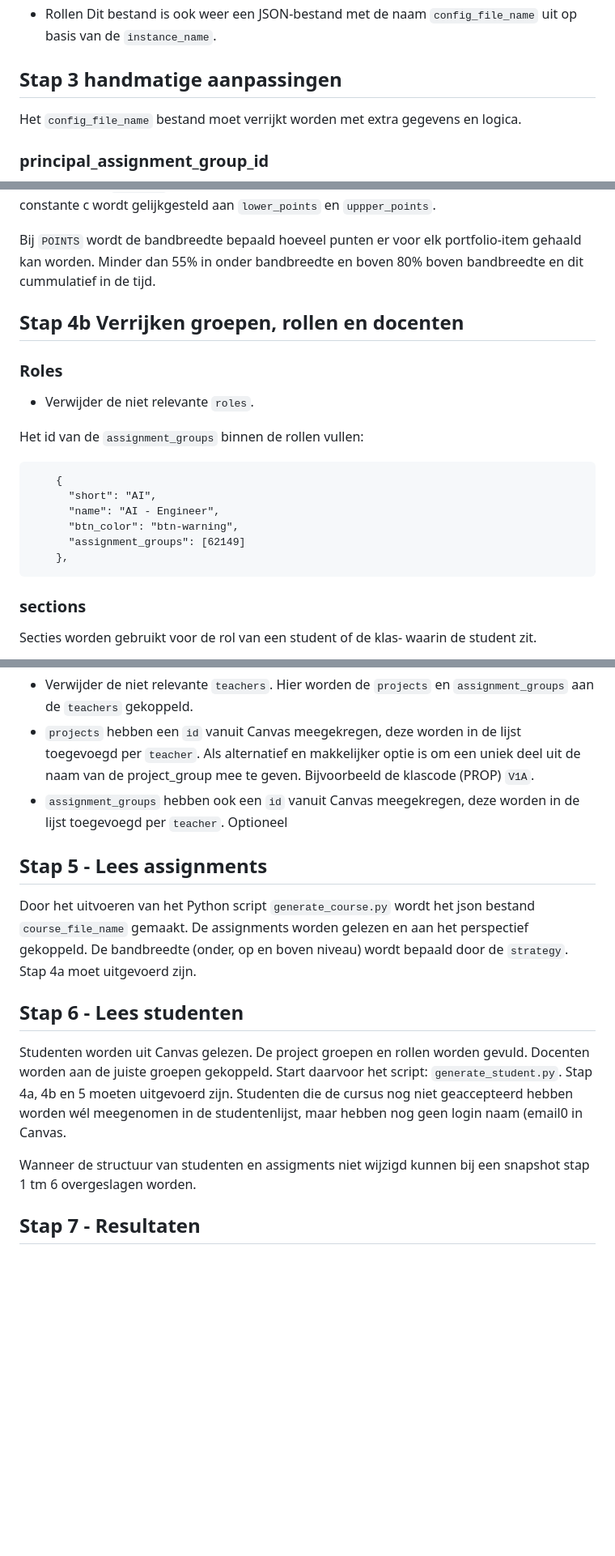
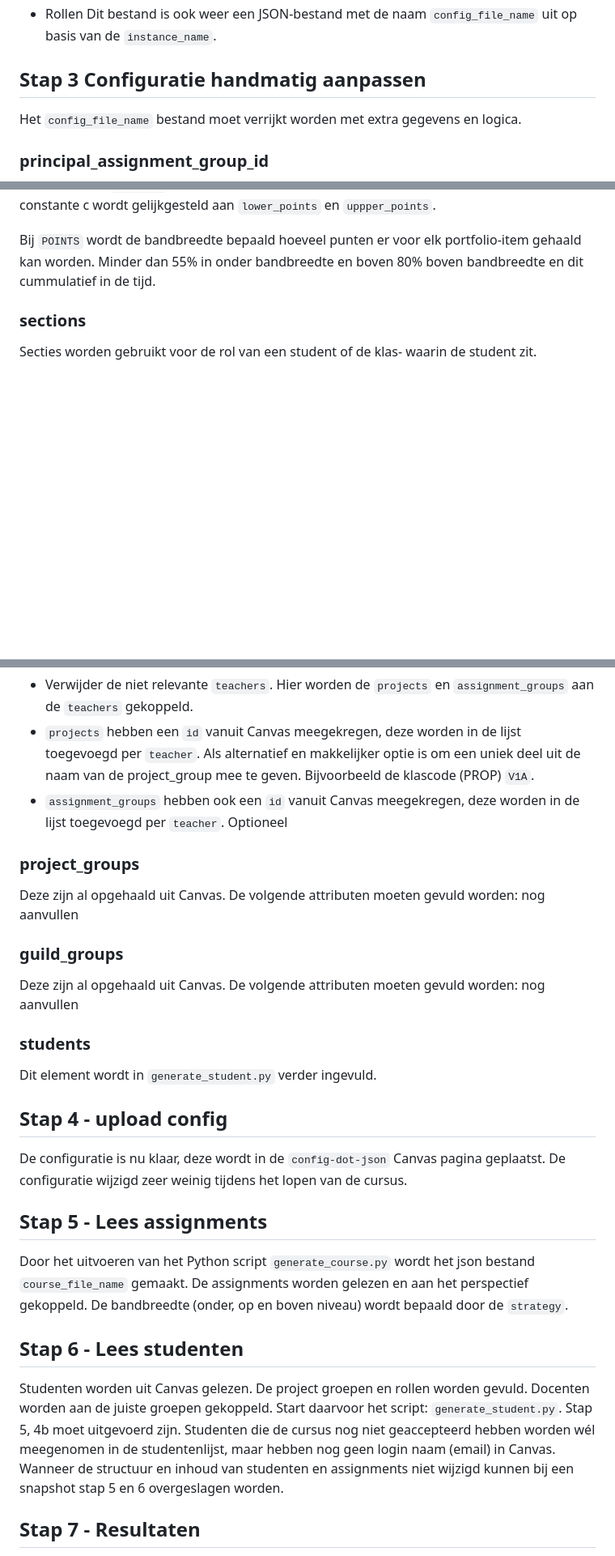
Before and after one commit to hu-ict/canvas_dashboard, a Markdown page: README.md, 3 parts joined by grey strips. Shown: that part at 81% size. GitHub-like rendering; blank space fills up the shorter version.

````diff
--- a/README.md
+++ b/README.md
@@ -37,7 +37,7 @@ Verder worden de attributen aangemaakt (gekopieerd uit `start.json`) en gegenere
 - Perspectiven
 - Rollen
 Dit bestand is ook weer een JSON-bestand met de naam `config_file_name` uit op basis van de `instance_name`.
-## Stap 3 handmatige aanpassingen
+## Stap 3 Configuratie handmatig aanpassen
 Het `config_file_name` bestand moet verrijkt worden met extra gegevens en logica.
 ### principal_assignment_group_id
 Dit attribuut welke docent de verantwoordelijke is van een `student_group` op basis van de `assignment_group`.
@@ -176,19 +176,7 @@ Bij de strategy `CONSTANT` is de waarde constant in de tijd. De constanten a en
 
 Bij `POINTS` wordt de bandbreedte bepaald hoeveel punten er voor elk portfolio-item gehaald kan worden. Minder dan 55% in onder bandbreedte en boven 80% boven bandbreedte en dit cummulatief in de tijd.
 
-## Stap 4b Verrijken groepen, rollen en docenten
-### Roles
-- Verwijder de niet relevante `roles`.
 
-Het id van de `assignment_groups` binnen de rollen vullen:
-```
-    {
-      "short": "AI",
-      "name": "AI - Engineer",
-      "btn_color": "btn-warning",
-      "assignment_groups": [62149]
-    },
-```
 ### sections
 Secties worden gebruikt voor de rol van een student of de klas- waarin de student zit.
 - Verwijder de niet relevante `secties`.
@@ -198,12 +186,21 @@ Secties worden gebruikt voor de rol van een student of de klas- waarin de studen
 Hier worden de `projects` en `assignment_groups` aan de `teachers` gekoppeld.
 - `projects` hebben een `id` vanuit Canvas meegekregen, deze worden in de lijst toegevoegd per `teacher`. Als alternatief en makkelijker optie is om een uniek deel uit de naam van de project_group mee te geven. Bijvoorbeeld de klascode (PROP) `V1A`.
 - `assignment_groups` hebben ook een `id` vanuit Canvas meegekregen, deze worden in de lijst toegevoegd per `teacher`. Optioneel
+### project_groups
+Deze zijn al opgehaald uit Canvas. De volgende attributen moeten gevuld worden:
+nog aanvullen
+### guild_groups
+Deze zijn al opgehaald uit Canvas. De volgende attributen moeten gevuld worden:
+nog aanvullen
+### students
+Dit element wordt in `generate_student.py` verder ingevuld.
+## Stap 4 - upload config
+De configuratie is nu klaar, deze wordt in de `config-dot-json` Canvas pagina geplaatst. De configuratie wijzigd zeer weinig tijdens het lopen van de cursus.
 ## Stap 5 - Lees assignments
-Door het uitvoeren van het Python script `generate_course.py` wordt het json bestand `course_file_name` gemaakt. De assignments worden gelezen en aan het perspectief gekoppeld. De bandbreedte  (onder, op en boven niveau) wordt bepaald door de `strategy`. Stap 4a moet uitgevoerd zijn.
+Door het uitvoeren van het Python script `generate_course.py` wordt het json bestand `course_file_name` gemaakt. De assignments worden gelezen en aan het perspectief gekoppeld. De bandbreedte  (onder, op en boven niveau) wordt bepaald door de `strategy`.
 ## Stap 6 - Lees studenten
-Studenten worden uit Canvas gelezen. De project groepen en rollen worden gevuld. Docenten worden aan de juiste groepen gekoppeld. Start daarvoor het script: `generate_student.py`. Stap 4a, 4b en 5 moeten uitgevoerd zijn. Studenten die de cursus nog niet geaccepteerd hebben worden wél meegenomen in de studentenlijst, maar hebben nog geen login naam (email0 in Canvas.
-
-Wanneer de structuur van studenten en assigments niet wijzigd kunnen bij een snapshot stap 1 tm 6 overgeslagen worden.
+Studenten worden uit Canvas gelezen. De project groepen en rollen worden gevuld. Docenten worden aan de juiste groepen gekoppeld. Start daarvoor het script: `generate_student.py`. Stap 5, 4b moet uitgevoerd zijn. Studenten die de cursus nog niet geaccepteerd hebben worden wél meegenomen in de studentenlijst, maar hebben nog geen login naam (email) in Canvas.
+Wanneer de structuur en inhoud van studenten en assignments niet wijzigd kunnen bij een snapshot stap 5 en 6 overgeslagen worden.
 ## Stap 7 - Resultaten
 De volgende stap is de resultaten/submissions uitlezen uit Canvas. Er wordt intensief gebruik gemaakt van de Canvas-API. Hier zijn twee varianten beschikbaar:
 - `generate_results.py`
````
Also changed, not shown: other parts of README.md (+3 -3 lines).
